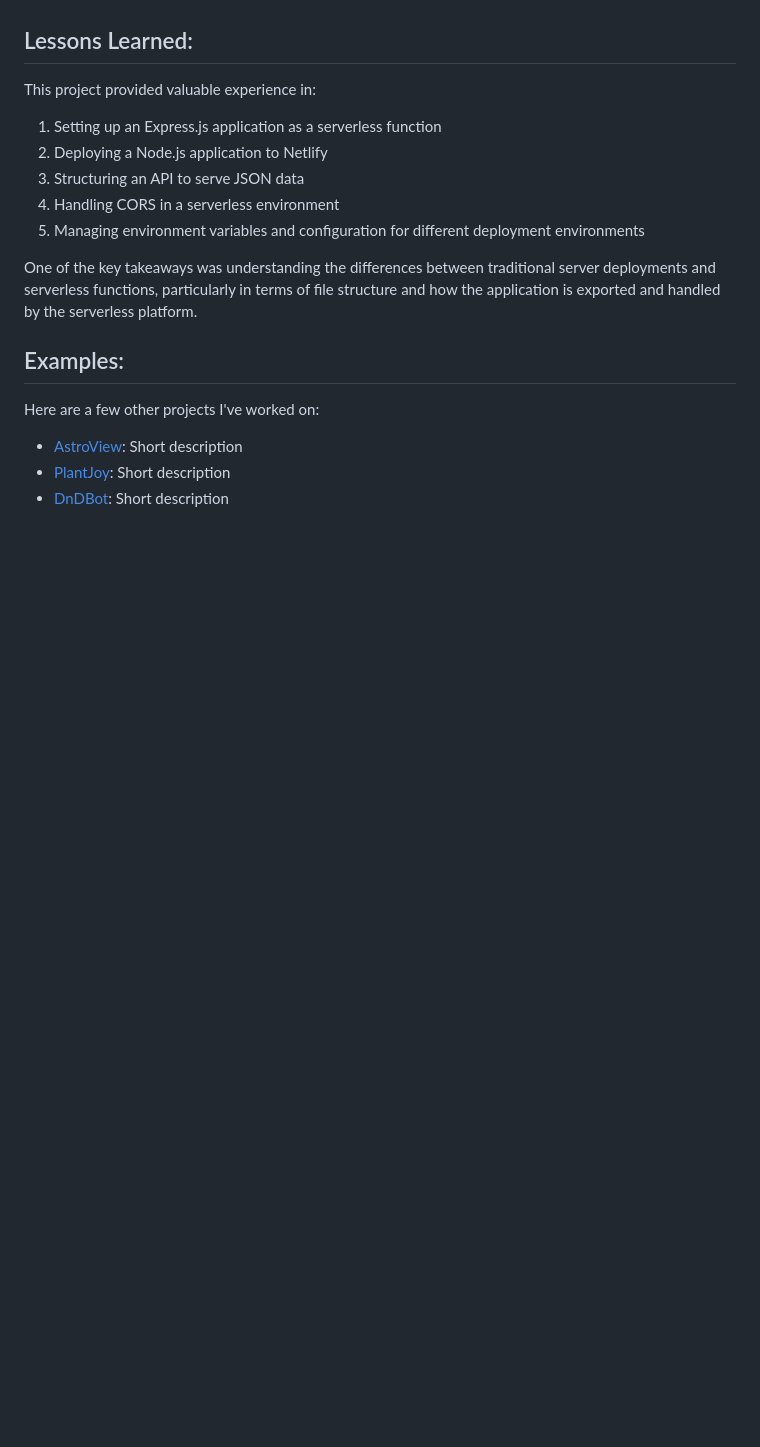
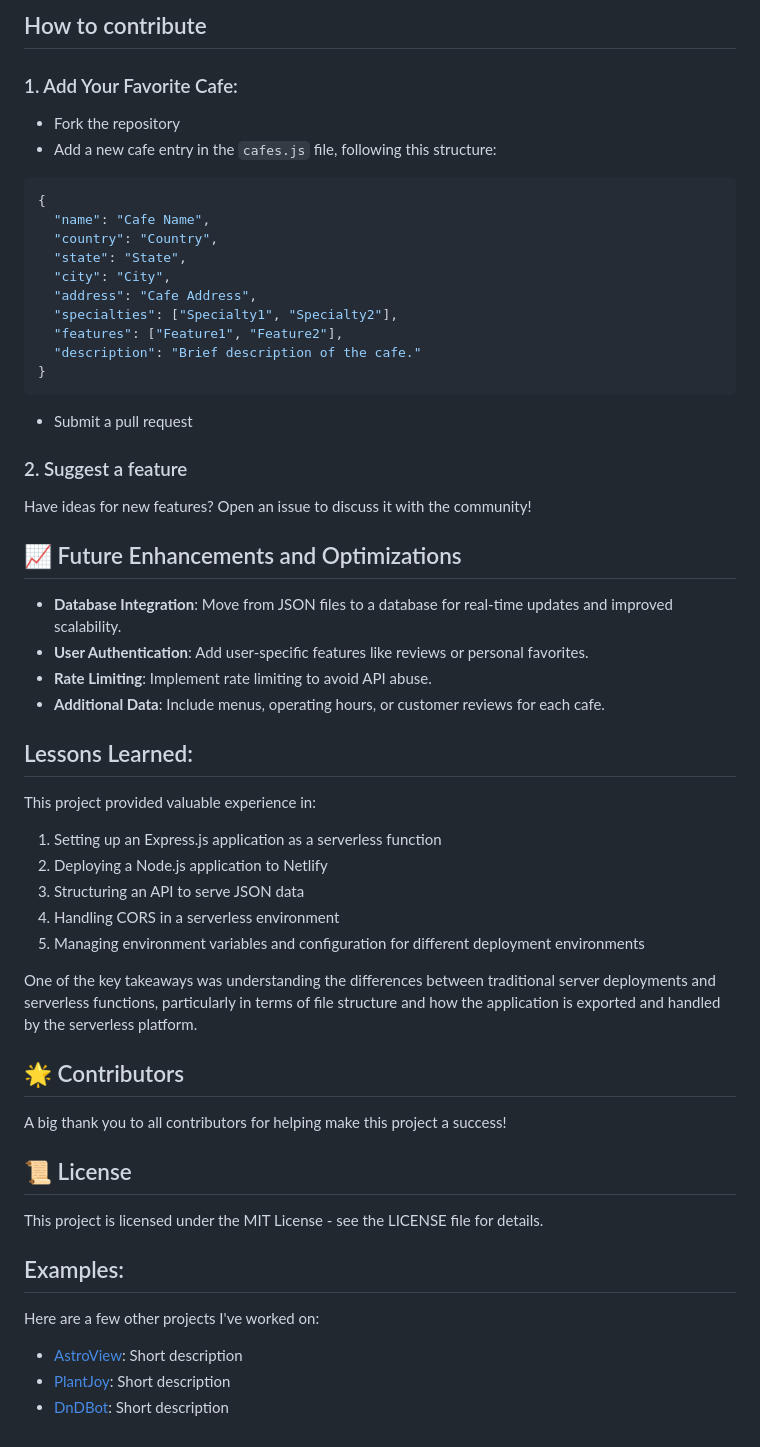
Before and after one commit to rcm-webdev/cafe-api, a Markdown page: README.md, the part around one of its changes. Rendered like a GitHub page; blank space fills up the shorter version.

````diff
--- a/README.md
+++ b/README.md
@@ -57,3 +117,35 @@ Future optimizations could include:
+## How to contribute
+
+### 1. Add Your Favorite Cafe:
+
+- Fork the repository
+- Add a new cafe entry in the `cafes.js` file, following this structure:
+
+```json
+{
+  "name": "Cafe Name",
+  "country": "Country",
+  "state": "State",
+  "city": "City",
+  "address": "Cafe Address",
+  "specialties": ["Specialty1", "Specialty2"],
+  "features": ["Feature1", "Feature2"],
+  "description": "Brief description of the cafe."
+}
+```
+
+- Submit a pull request
+
+### 2. Suggest a feature
+
+Have ideas for new features? Open an issue to discuss it with the community!
+
+## 📈 Future Enhancements and Optimizations
+
+- **Database Integration**: Move from JSON files to a database for real-time updates and improved scalability.
+- **User Authentication**: Add user-specific features like reviews or personal favorites.
+- **Rate Limiting**: Implement rate limiting to avoid API abuse.
+- **Additional Data**: Include menus, operating hours, or customer reviews for each cafe.
 
 ## Lessons Learned:
 
@@ -67,6 +159,14 @@ This project provided valuable experience in:
 
 One of the key takeaways was understanding the differences between traditional server deployments and serverless functions, particularly in terms of file structure and how the application is exported and handled by the serverless platform.
 
+## 🌟 Contributors
+
+A big thank you to all contributors for helping make this project a success!
+
+## 📜 License
+
+This project is licensed under the MIT License - see the LICENSE file for details.
+
 ## Examples:
 
 Here are a few other projects I've worked on:
````
Also changed, not shown: other parts of README.md (+67 -7 lines).
